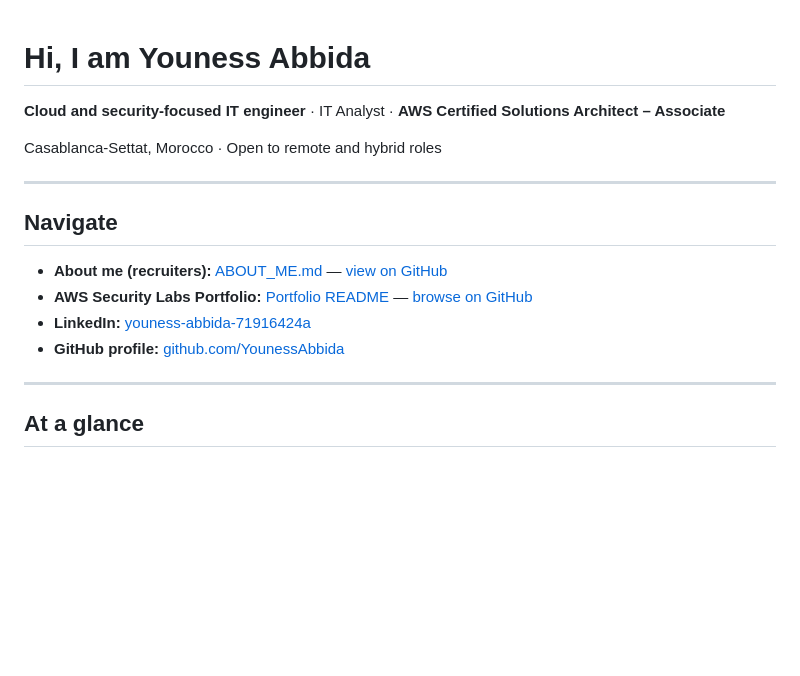
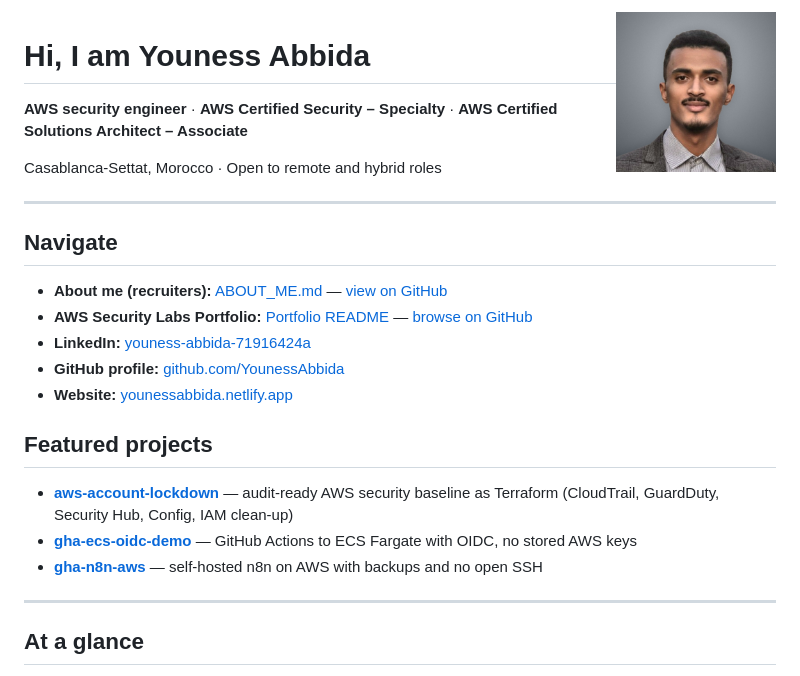
Before and after one commit to YounessAbbida/aws-cloud-security-portfolio, a Markdown page: README.md, the part around the change. Drawn GitHub-style; pictures changed too: assets/youness-abbida.jpg (added); blank space fills up the shorter version.

Commit message:
Add profile photo, Security Specialty cert and featured projects to README

```diff
--- a/README.md
+++ b/README.md
@@ -1,6 +1,8 @@
+<img src="assets/youness-abbida.jpg" alt="Youness Abbida" width="160" align="right">
+
 # Hi, I am Youness Abbida
 
-**Cloud and security-focused IT engineer** · IT Analyst · **AWS Certified Solutions Architect – Associate**
+**AWS security engineer** · **AWS Certified Security – Specialty** · **AWS Certified Solutions Architect – Associate**
 
 Casablanca-Settat, Morocco · Open to remote and hybrid roles
 
@@ -12,6 +14,13 @@ Casablanca-Settat, Morocco · Open to remote and hybrid roles
 - **AWS Security Labs Portfolio:** [Portfolio README](aws-cloud-security-portfolio/README.md) — [browse on GitHub](https://github.com/YounessAbbida/aws-cloud-security-portfolio/tree/main/aws-cloud-security-portfolio)
 - **LinkedIn:** [youness-abbida-71916424a](https://www.linkedin.com/in/youness-abbida-71916424a)
 - **GitHub profile:** [github.com/YounessAbbida](https://github.com/YounessAbbida)
+- **Website:** [younessabbida.netlify.app](https://younessabbida.netlify.app)
+
+## Featured projects
+
+- **[aws-account-lockdown](https://github.com/YounessAbbida/aws-account-lockdown)** — audit-ready AWS security baseline as Terraform (CloudTrail, GuardDuty, Security Hub, Config, IAM clean-up)
+- **[gha-ecs-oidc-demo](https://github.com/YounessAbbida/gha-ecs-oidc-demo)** — GitHub Actions to ECS Fargate with OIDC, no stored AWS keys
+- **[gha-n8n-aws](https://github.com/YounessAbbida/gha-n8n-aws)** — self-hosted n8n on AWS with backups and no open SSH
 
 ---
 
```
